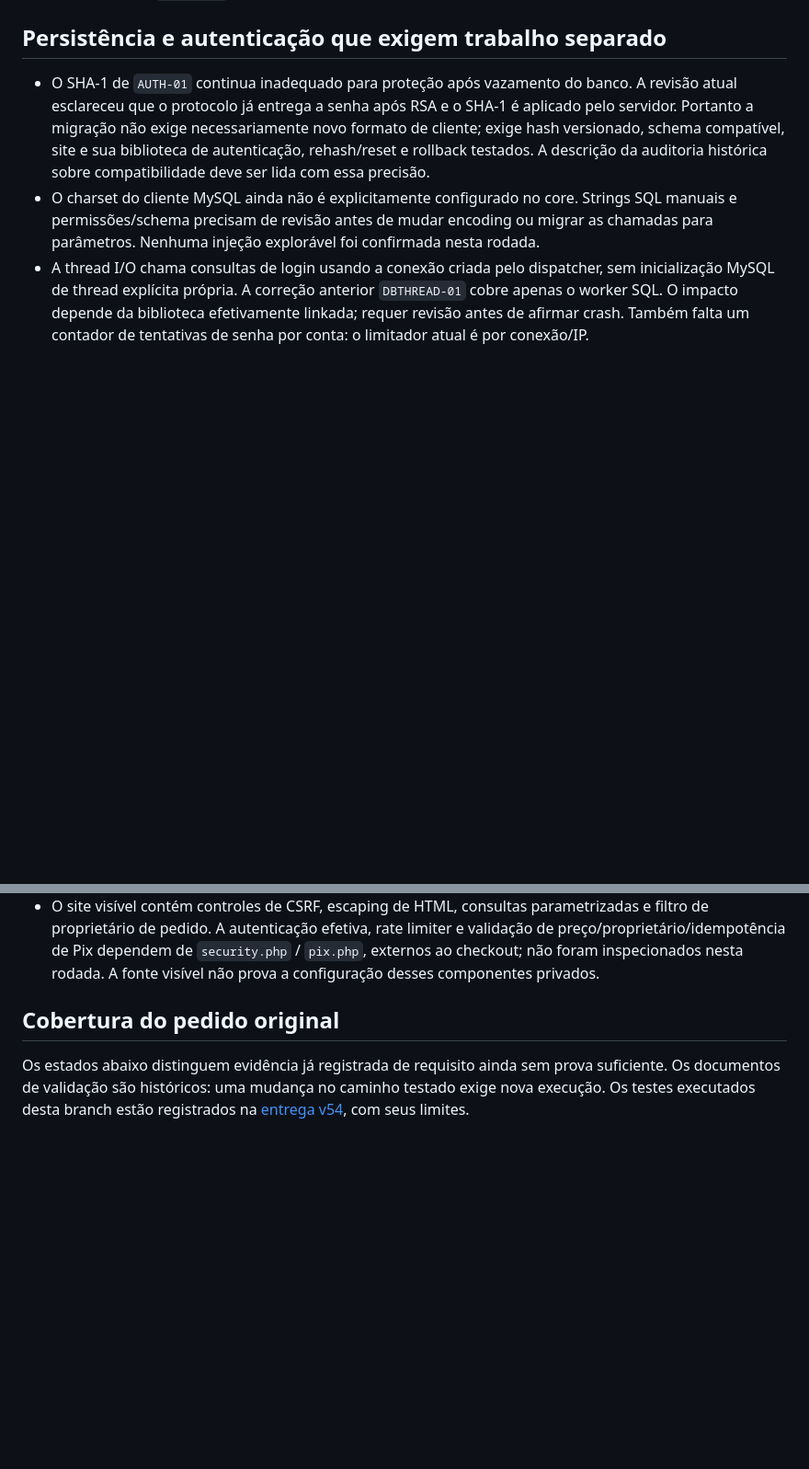
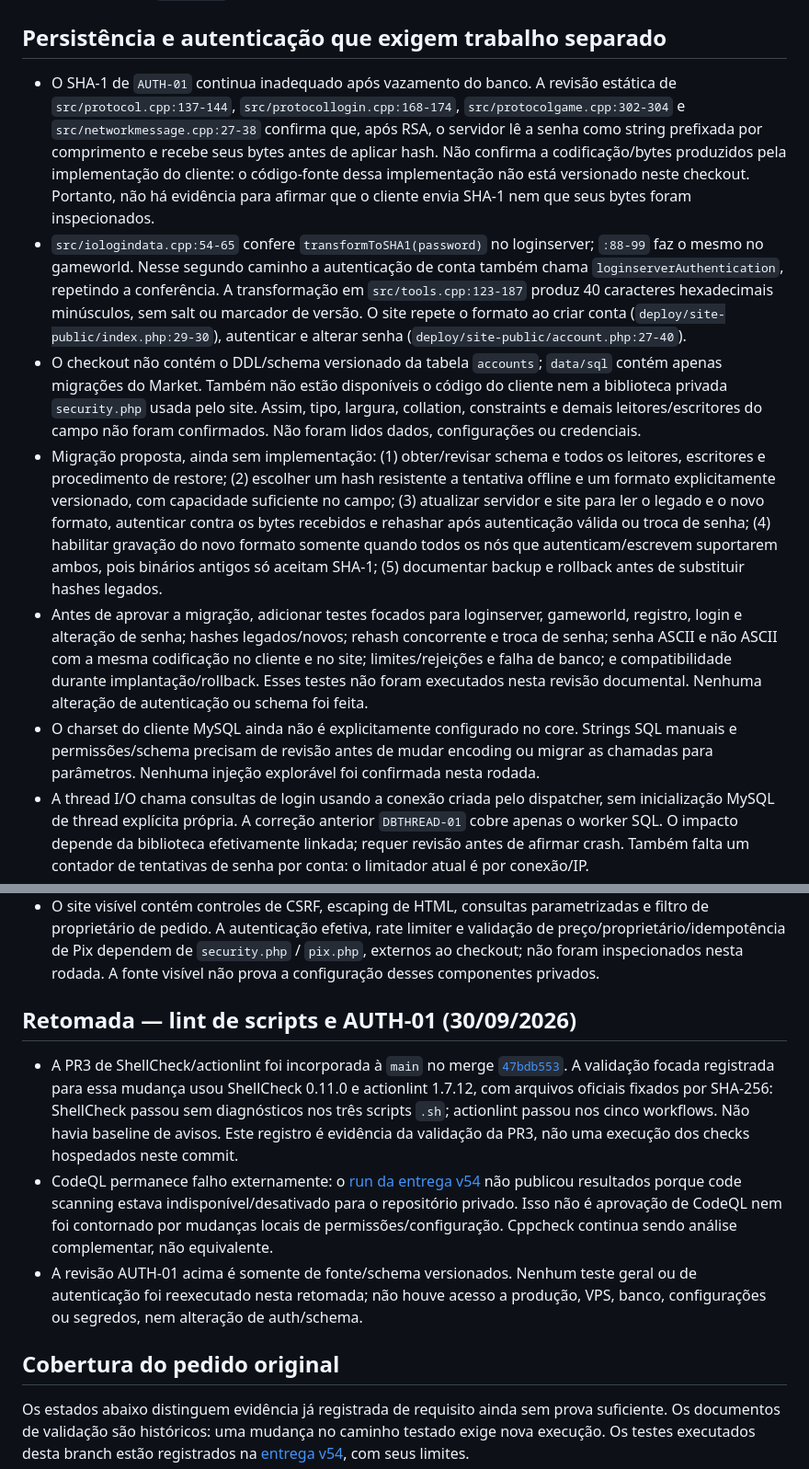
Before and after one commit to djowww/antigas-tfs, a Markdown page: docs/security-audit-progress-2026-09-30.md, 2 parts joined by grey strips. Shown at 92% size. GitHub-like rendering; blank space fills up the shorter version.

Commit message:
docs: record script lint and AUTH-01 review

```diff
--- a/docs/security-audit-progress-2026-09-30.md
+++ b/docs/security-audit-progress-2026-09-30.md
@@ -59,12 +59,42 @@ falta de memória; capturar `bad_alloc` apenas no dispatcher não elimina isso.
 
 ## Persistência e autenticação que exigem trabalho separado
 
-- O SHA-1 de `AUTH-01` continua inadequado para proteção após vazamento do banco.
-  A revisão atual esclareceu que o protocolo já entrega a senha após RSA e o
-  SHA-1 é aplicado pelo servidor. Portanto a migração não exige necessariamente
-  novo formato de cliente; exige hash versionado, schema compatível, site e sua
-  biblioteca de autenticação, rehash/reset e rollback testados. A descrição da
-  auditoria histórica sobre compatibilidade deve ser lida com essa precisão.
+- O SHA-1 de `AUTH-01` continua inadequado após vazamento do banco. A revisão
+  estática de `src/protocol.cpp:137-144`, `src/protocollogin.cpp:168-174`,
+  `src/protocolgame.cpp:302-304` e `src/networkmessage.cpp:27-38` confirma que,
+  após RSA, o servidor lê a senha como string prefixada por comprimento e recebe
+  seus bytes antes de aplicar hash. Não confirma a codificação/bytes produzidos
+  pela implementação do cliente: o código-fonte dessa implementação não está
+  versionado neste checkout. Portanto, não há evidência para afirmar que o
+  cliente envia SHA-1 nem que seus bytes foram inspecionados.
+- `src/iologindata.cpp:54-65` confere `transformToSHA1(password)` no loginserver;
+  `:88-99` faz o mesmo no gameworld. Nesse segundo caminho a autenticação de
+  conta também chama `loginserverAuthentication`, repetindo a conferência. A
+  transformação em `src/tools.cpp:123-187` produz 40 caracteres hexadecimais
+  minúsculos, sem salt ou marcador de versão. O site repete o formato ao criar
+  conta (`deploy/site-public/index.php:29-30`), autenticar e alterar senha
+  (`deploy/site-public/account.php:27-40`).
+- O checkout não contém o DDL/schema versionado da tabela `accounts`; `data/sql`
+  contém apenas migrações do Market. Também não estão disponíveis o código do
+  cliente nem a biblioteca privada `security.php` usada pelo site. Assim, tipo,
+  largura, collation, constraints e demais leitores/escritores do campo não
+  foram confirmados. Não foram lidos dados, configurações ou credenciais.
+- Migração proposta, ainda sem implementação: (1) obter/revisar schema e todos
+  os leitores, escritores e procedimento de restore; (2) escolher um hash
+  resistente a tentativa offline e um formato explicitamente versionado, com
+  capacidade suficiente no campo; (3) atualizar servidor e site para ler o
+  legado e o novo formato, autenticar contra os bytes recebidos e rehashar após
+  autenticação válida ou troca de senha; (4) habilitar gravação do novo formato
+  somente quando todos os nós que autenticam/escrevem suportarem ambos, pois
+  binários antigos só aceitam SHA-1; (5) documentar backup e rollback antes de
+  substituir hashes legados.
+- Antes de aprovar a migração, adicionar testes focados para loginserver,
+  gameworld, registro, login e alteração de senha; hashes legados/novos;
+  rehash concorrente e troca de senha; senha ASCII e não ASCII com a mesma
+  codificação no cliente e no site; limites/rejeições e falha de banco; e
+  compatibilidade durante implantação/rollback. Esses testes não foram
+  executados nesta revisão documental. Nenhuma alteração de autenticação ou
+  schema foi feita.
 - O charset do cliente MySQL ainda não é explicitamente configurado no core.
   Strings SQL manuais e permissões/schema precisam de revisão antes de mudar
   encoding ou migrar as chamadas para parâmetros. Nenhuma injeção explorável
@@ -86,6 +116,25 @@ falta de memória; capturar `bad_alloc` apenas no dispatcher não elimina isso.
   rate limiter e validação de preço/proprietário/idempotência de Pix dependem de
   `security.php` / `pix.php`, externos ao checkout; não foram inspecionados nesta
   rodada. A fonte visível não prova a configuração desses componentes privados.
+
+## Retomada — lint de scripts e AUTH-01 (30/09/2026)
+
+- A PR3 de ShellCheck/actionlint foi incorporada à `main` no merge
+  [`47bdb553`](https://github.com/djowww/antigas-tfs/commit/47bdb553ee61f193d1c48ddb6ea62e06626234c7).
+  A validação focada registrada para essa mudança usou ShellCheck 0.11.0 e
+  actionlint 1.7.12, com arquivos oficiais fixados por SHA-256: ShellCheck
+  passou sem diagnósticos nos três scripts `.sh`; actionlint passou nos cinco
+  workflows. Não havia baseline de avisos. Este registro é evidência da
+  validação da PR3, não uma execução dos checks hospedados neste commit.
+- CodeQL permanece falho externamente: o
+  [run da entrega v54](https://github.com/djowww/antigas-tfs/actions/runs/36672814245) não publicou
+  resultados porque code scanning estava indisponível/desativado para o
+  repositório privado. Isso não é aprovação de CodeQL nem foi contornado por
+  mudanças locais de permissões/configuração. Cppcheck continua sendo análise
+  complementar, não equivalente.
+- A revisão AUTH-01 acima é somente de fonte/schema versionados. Nenhum teste
+  geral ou de autenticação foi reexecutado nesta retomada; não houve acesso a
+  produção, VPS, banco, configurações ou segredos, nem alteração de auth/schema.
 
 ## Cobertura do pedido original
 
```
